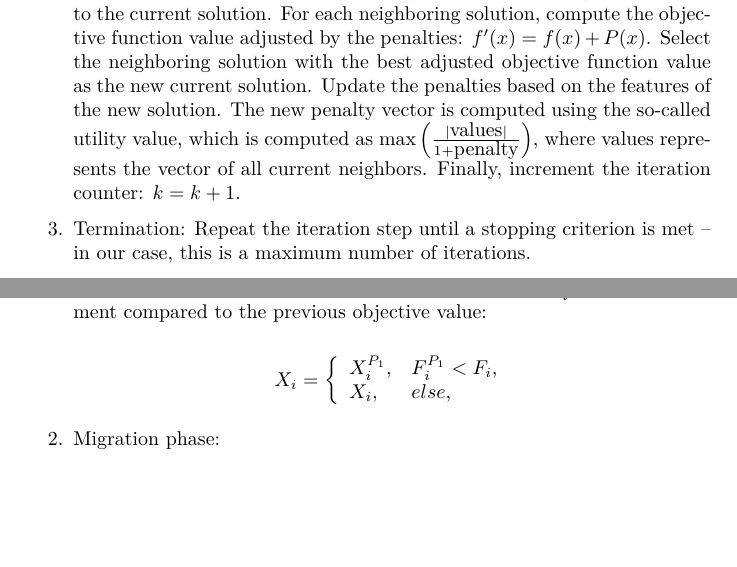
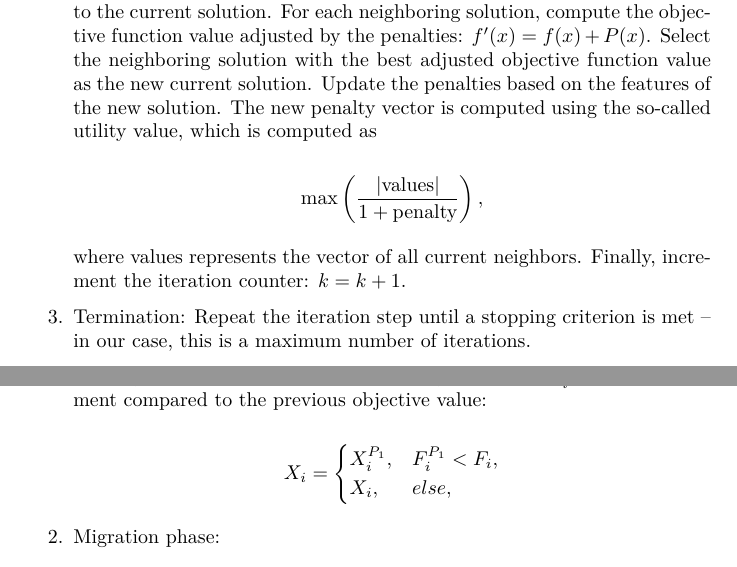
Before and after one commit to mteXD/assignment5, a LaTeX paper (report/report.tex): two parts of pages 17 and 25 of 28, joined at a grey line, cut so that both start at the same text, the shorter picture padded with empty space. Compiled offline with XeLaTeX.

Commit message:
Fixed cases brace

```diff
--- a/report/report.tex
+++ b/report/report.tex
@@ -875,8 +875,10 @@ $D \subset \mathbb{R}^n$.
     value as the new current solution. Update the penalties based on
     the features of the new solution. The new penalty vector is
     computed using the so-called utility value, which is computed as
-    $\text{max}\left( \frac{|\text{values}|}{1 + \text{penalty}}
-    \right)$, where \textit{values} represents the vector of all
+
+    \[\text{max}\left( \frac{|\text{values}|}{1 + \text{penalty}} \right),\]
+
+    where \textit{values} represents the vector of all
     current neighbors. Finally, increment the iteration counter: $k = k + 1$.
   \item \textit{Termination}: Repeat the iteration step until a
     stopping criterion is met -- in our case, this is a maximum
@@ -1305,11 +1307,10 @@ Let's summarize the key steps of the Walrus Optimization algorithm:
     compared to the previous objective value:
 
     $$
-    {X}_{i}=\left\{
-      \begin{array}{ll}{X}_{i}^{{P}_{1}}, &
+    {X}_{i}=
+    \begin{cases}{X}_{i}^{{P}_{1}}, &
       {F}_{i}^{{P}_{1}}<{F}_{i},\\ {X}_{i}, & else,
-      \end{array}
-      \right.
+    \end{cases}
     $$
 
   \item \textbf{Migration phase}:
```
Lines whose indentation alone changed are shown as unchanged.
